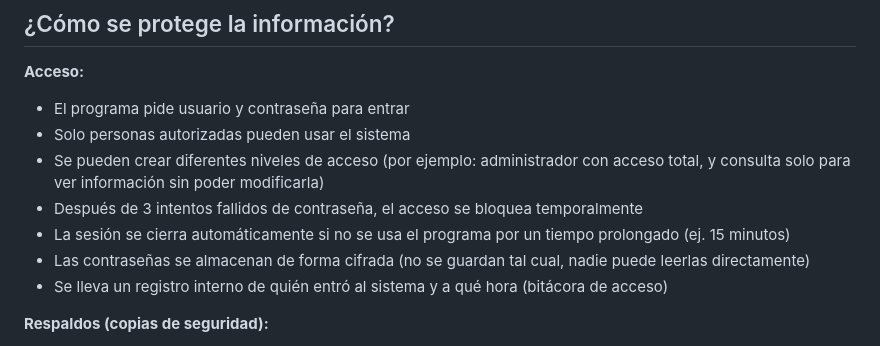
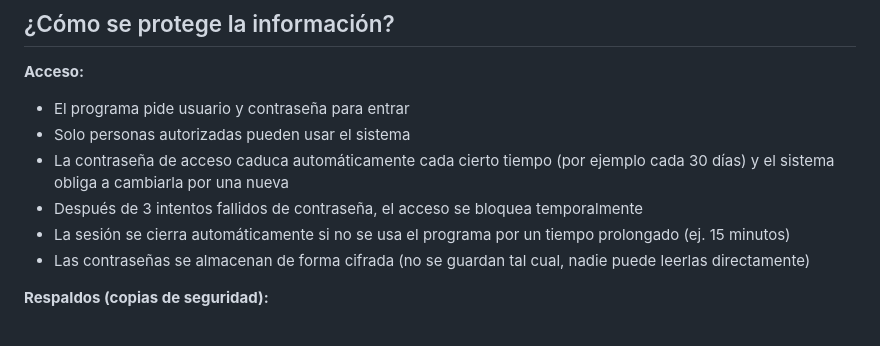
Before and after one commit to DiegoAragon13/Sistema_de_Control_policial, a Markdown page: PROPUESTA_SISTEMA.md, the part around the change. Drawn GitHub-style.

Commit message:
Seguridad: contraseña con caducidad, quitar roles y bitacora

```diff
--- a/PROPUESTA_SISTEMA.md
+++ b/PROPUESTA_SISTEMA.md
@@ -55,11 +55,10 @@ Se instala directamente en la computadora designada, como cualquier otro program
 **Acceso:**
 - El programa pide usuario y contraseña para entrar
 - Solo personas autorizadas pueden usar el sistema
-- Se pueden crear diferentes niveles de acceso (por ejemplo: administrador con acceso total, y consulta solo para ver información sin poder modificarla)
+- La contraseña de acceso caduca automáticamente cada cierto tiempo (por ejemplo cada 30 días) y el sistema obliga a cambiarla por una nueva
 - Después de 3 intentos fallidos de contraseña, el acceso se bloquea temporalmente
 - La sesión se cierra automáticamente si no se usa el programa por un tiempo prolongado (ej. 15 minutos)
 - Las contraseñas se almacenan de forma cifrada (no se guardan tal cual, nadie puede leerlas directamente)
-- Se lleva un registro interno de quién entró al sistema y a qué hora (bitácora de acceso)
 
 **Respaldos (copias de seguridad):**
 - Botón dentro del programa para generar un respaldo en cualquier momento
```
